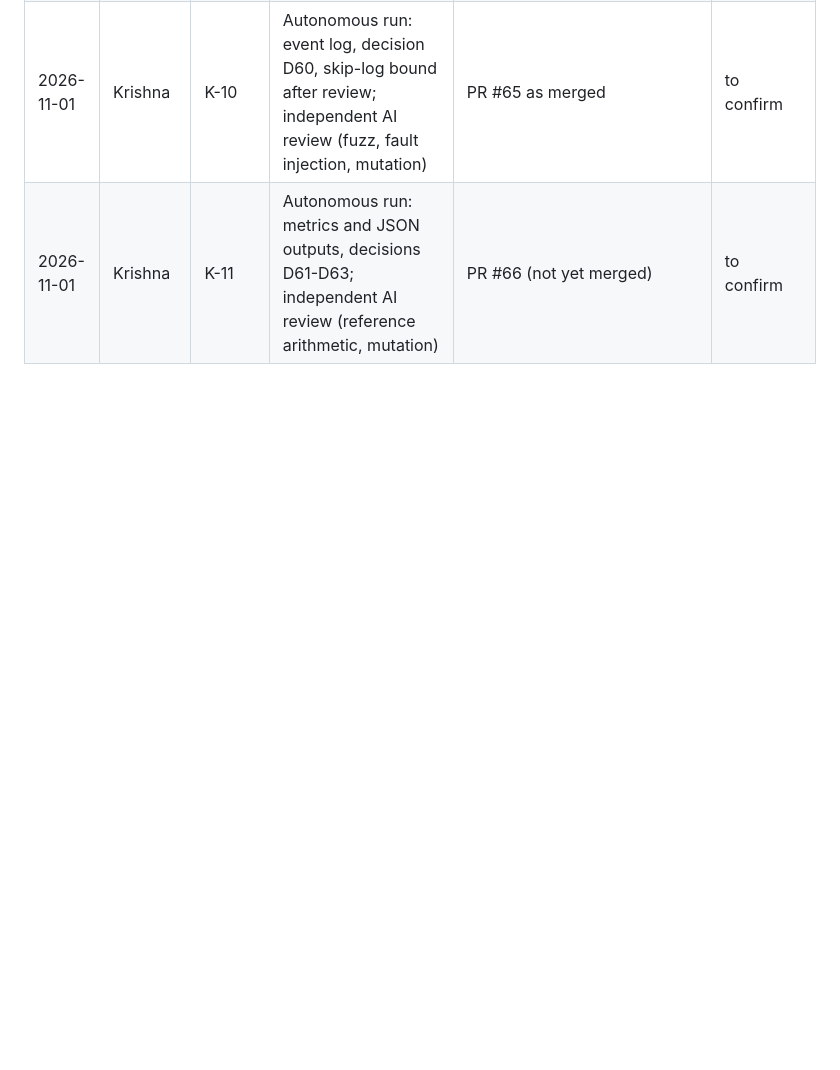
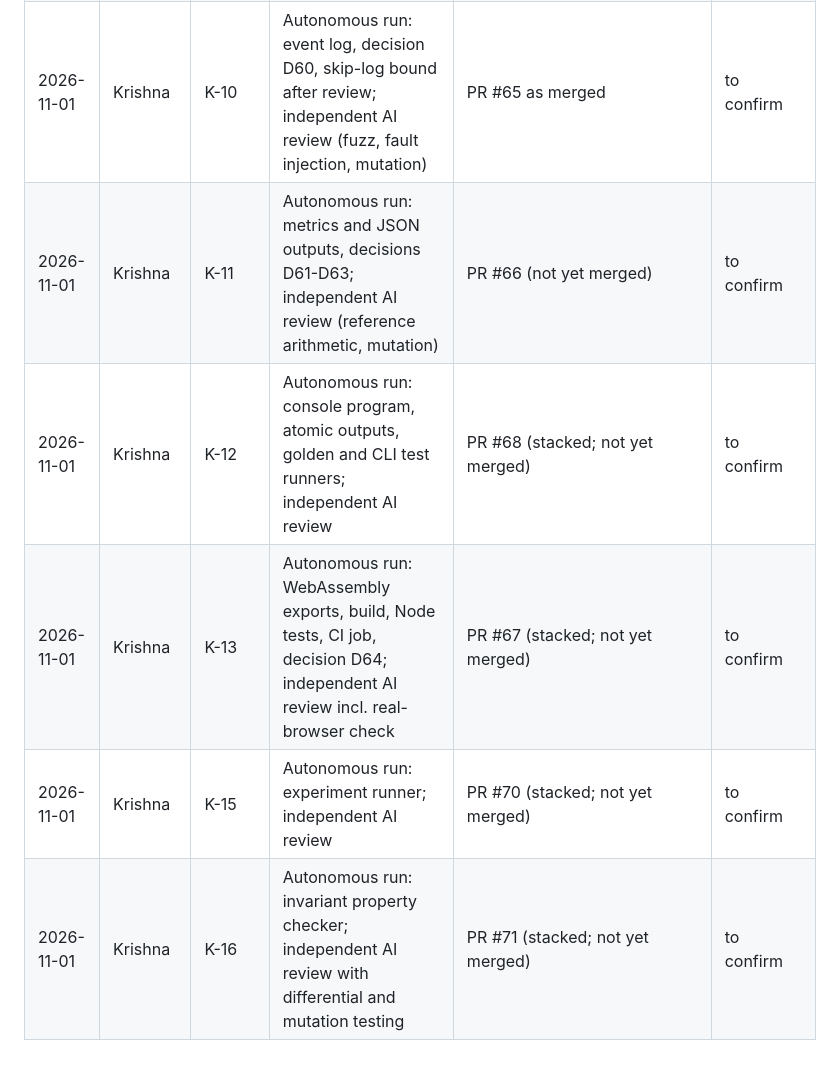
Before and after one commit to krishnasharma1493/APRM, a Markdown page: docs/AI_USE.md, the part around the change. Rendered like a GitHub page; blank space fills up the shorter version.

```diff
--- a/docs/AI_USE.md
+++ b/docs/AI_USE.md
@@ -18,3 +18,7 @@ Every use of an AI assistant that produced something we kept. One row per piece
 | 2026-11-01 | Krishna | K-09 | Autonomous run: event loop, invariant checker, decision D59; independent AI review with differential and mutation testing | PR #64 (not yet merged) | to confirm |
 | 2026-11-01 | Krishna | K-10 | Autonomous run: event log, decision D60, skip-log bound after review; independent AI review (fuzz, fault injection, mutation) | PR #65 as merged | to confirm |
 | 2026-11-01 | Krishna | K-11 | Autonomous run: metrics and JSON outputs, decisions D61-D63; independent AI review (reference arithmetic, mutation) | PR #66 (not yet merged) | to confirm |
+| 2026-11-01 | Krishna | K-12 | Autonomous run: console program, atomic outputs, golden and CLI test runners; independent AI review | PR #68 (stacked; not yet merged) | to confirm |
+| 2026-11-01 | Krishna | K-13 | Autonomous run: WebAssembly exports, build, Node tests, CI job, decision D64; independent AI review incl. real-browser check | PR #67 (stacked; not yet merged) | to confirm |
+| 2026-11-01 | Krishna | K-15 | Autonomous run: experiment runner; independent AI review | PR #70 (stacked; not yet merged) | to confirm |
+| 2026-11-01 | Krishna | K-16 | Autonomous run: invariant property checker; independent AI review with differential and mutation testing | PR #71 (stacked; not yet merged) | to confirm |
```
Also changed, not shown: docs/PROGRESS.md (+16 -0 lines), docs/REVIEW_NOTES.md (+4 -0 lines).
